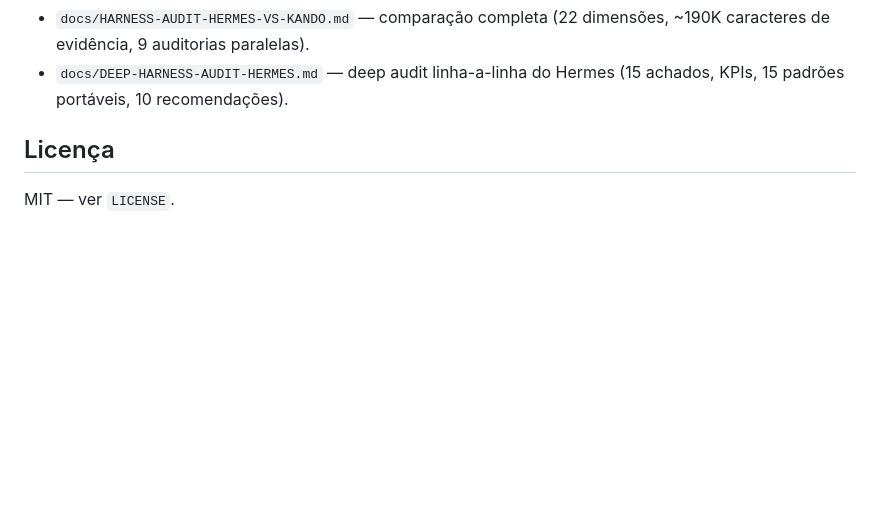
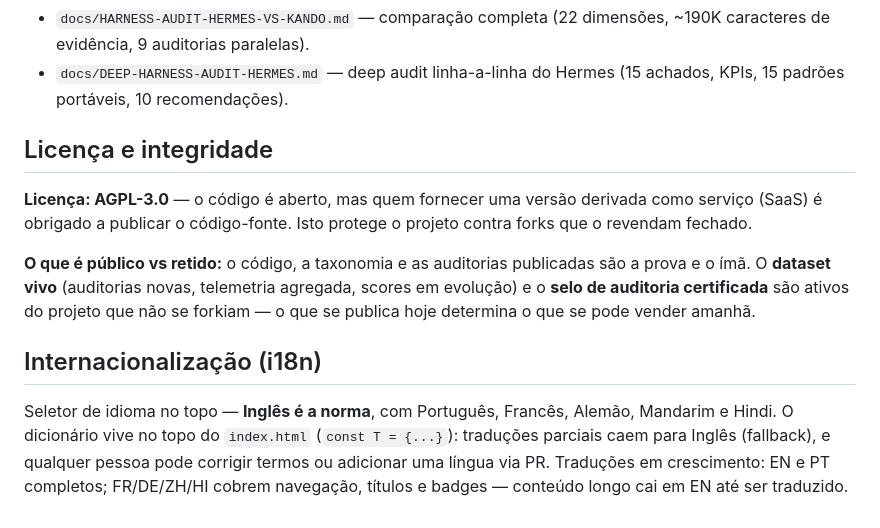
Before and after one commit to emilzo/harness-compass, a Markdown page: README.md, the part around the change. Drawn GitHub-style; blank space fills up the shorter version.

Commit message:
README: licença AGPL + secção i18n

```diff
--- a/README.md
+++ b/README.md
@@ -103,6 +103,12 @@ Um harness potente (Hermes, Kando, os coding agents maduros) **recupera o preço
 - `docs/HARNESS-AUDIT-HERMES-VS-KANDO.md` — comparação completa (22 dimensões, ~190K caracteres de evidência, 9 auditorias paralelas).
 - `docs/DEEP-HARNESS-AUDIT-HERMES.md` — deep audit linha-a-linha do Hermes (15 achados, KPIs, 15 padrões portáveis, 10 recomendações).
 
-## Licença
+## Licença e integridade
 
-MIT — ver `LICENSE`.
+**Licença: AGPL-3.0** — o código é aberto, mas quem fornecer uma versão derivada como serviço (SaaS) é obrigado a publicar o código-fonte. Isto protege o projeto contra forks que o revendam fechado.
+
+**O que é público vs retido:** o código, a taxonomia e as auditorias publicadas são a prova e o ímã. O **dataset vivo** (auditorias novas, telemetria agregada, scores em evolução) e o **selo de auditoria certificada** são ativos do projeto que não se forkiam — o que se publica hoje determina o que se pode vender amanhã.
+
+## Internacionalização (i18n)
+
+Seletor de idioma no topo — **Inglês é a norma**, com Português, Francês, Alemão, Mandarim e Hindi. O dicionário vive no topo do `index.html` (`const T = {...}`): traduções parciais caem para Inglês (fallback), e qualquer pessoa pode corrigir termos ou adicionar uma língua via PR. Traduções em crescimento: EN e PT completos; FR/DE/ZH/HI cobrem navegação, títulos e badges — conteúdo longo cai em EN até ser traduzido.
```
